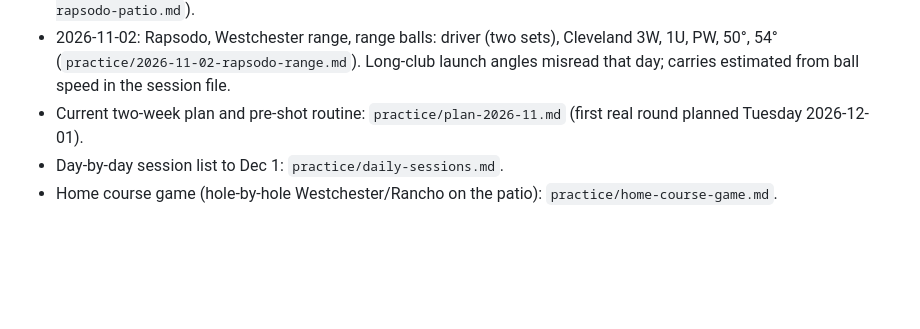
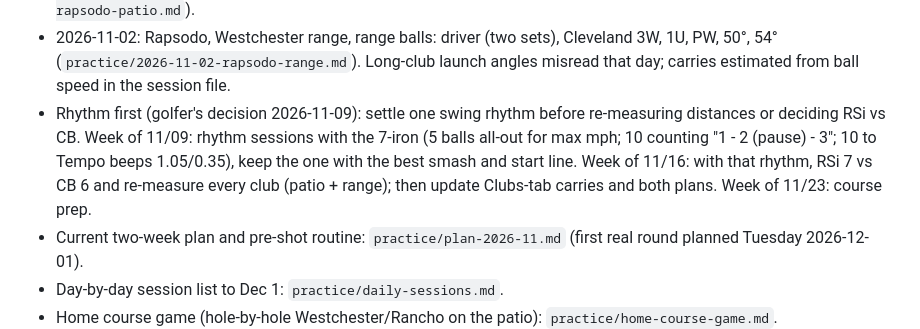
Before and after one commit to rymtun-bot/Pocket-caddie, a Markdown page: CLAUDE.md, the part around the change. Rendered like a GitHub page; blank space fills up the shorter version.

Commit message:
Plan: settle rhythm first, then re-measure clubs
Co-Authored-By: Claude Opus 5.5 <noreply@anthropic.com>
Claude-Session: https://claude.ai/code/session_01153KpuUiAyGFcfqNVjMxGi

```diff
--- a/CLAUDE.md
+++ b/CLAUDE.md
@@ -107,6 +107,10 @@ instruction, 2026-10-31). The golfer sends each club's averages separately.
 - 2026-11-04: Rapsodo, patio, PW full, PW choked 1 in, PW hip to hip, 54° full, choked 1 in and hip to hip (assumed labels; tagged PW in the app) (MLM clubs "PW choked 1 in", "PW hip to hip", "54° choked 1 in", "54° hip to hip"); 6-iron 3 shots 124 and 7-iron 2 shots 122 (no gap; both low launch, ~5° right); evening set 7i 124, 6i 135, 5U 131, 4U 135, 3U 144 (app tags 5i/4i/5w), no average row on the screenshot, so mean of the rows (Supersoft; `practice/2026-11-04-rapsodo-patio.md`).
 - 2026-11-02: Rapsodo, Westchester range, range balls: driver (two sets), Cleveland 3W, 1U, PW, 50°, 54° (`practice/2026-11-02-rapsodo-range.md`).
   Long-club launch angles misread that day; carries estimated from ball speed in the session file.
+- Rhythm first (golfer's decision 2026-11-09): settle one swing rhythm before re-measuring distances or deciding RSi vs CB.
+  Week of 11/09: rhythm sessions with the 7-iron (5 balls all-out for max mph; 10 counting "1 - 2 (pause) - 3"; 10 to Tempo
+  beeps 1.05/0.35), keep the one with the best smash and start line. Week of 11/16: with that rhythm, RSi 7 vs CB 6 and
+  re-measure every club (patio + range); then update Clubs-tab carries and both plans. Week of 11/23: course prep.
 - Current two-week plan and pre-shot routine: `practice/plan-2026-11.md` (first real round planned Tuesday 2026-12-01).
 - Day-by-day session list to Dec 1: `practice/daily-sessions.md`.
 - Home course game (hole-by-hole Westchester/Rancho on the patio): `practice/home-course-game.md`.
```
